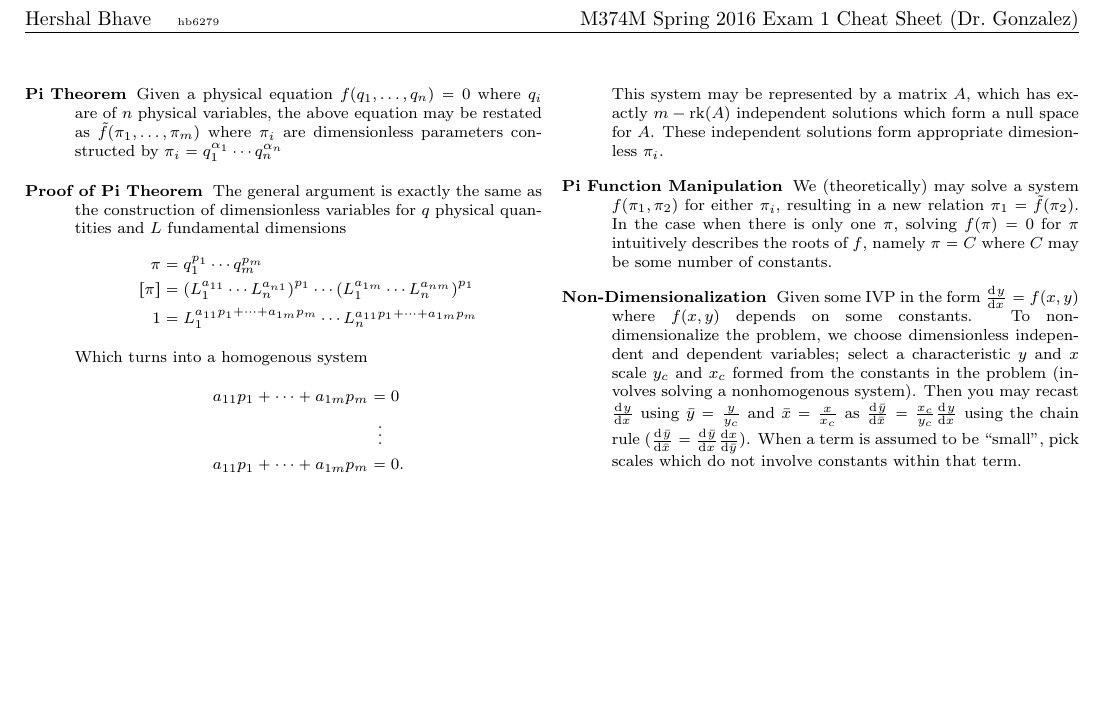
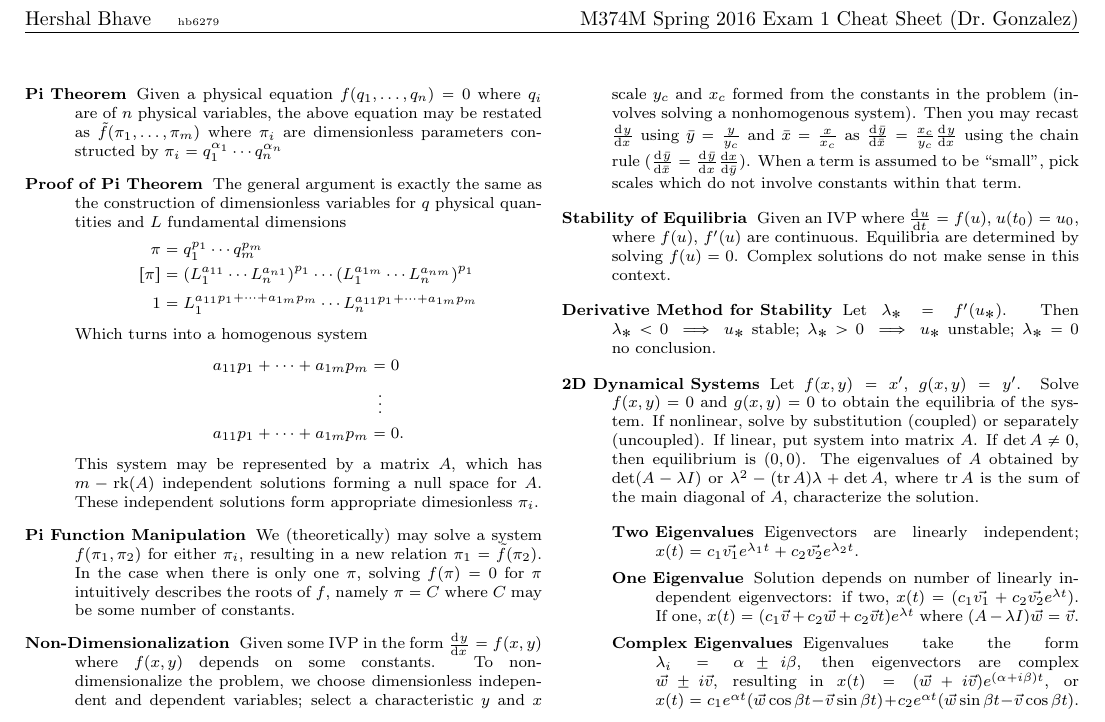
Before and after one commit to hershal/m374m, a LaTeX problem sheet (exams/exam-1/exam-1-cheat-sheet.tex): part of the page, cut so that both start at the same text, the shorter picture padded with empty space. Compiled offline with pdfLaTeX.

Commit message:
ex1-ch: more content

```diff
--- a/exams/exam-1/exam-1-cheat-sheet.tex
+++ b/exams/exam-1/exam-1-cheat-sheet.tex
@@ -31,9 +31,9 @@
         a_{11}p_1+\cdots+a_{1m}p_m &= 0. \\
       \end{aligned}
     \end{equation*}
-    This system may be represented by a matrix $A$, which has exactly
-    $m-\text{rk}(A)$ independent solutions which form a null space for $A$.
-    These independent solutions form appropriate dimesionless $\pi_i$.
+    This system may be represented by a matrix $A$, which has $m-\text{rk}(A)$
+    independent solutions forming a null space for $A$. These independent
+    solutions form appropriate dimesionless $\pi_i$.
   \item[Pi Function Manipulation] We (theoretically) may solve a system
     $f(\pi_1, \pi_2)$ for either $\pi_i$, resulting in a new relation
     $\pi_1=\tilde{f}(\pi_2)$. In the case when there is only one $\pi$, solving
@@ -49,6 +49,34 @@
     ($\od{\bar{y}}{\bar{x}}=\od{\bar{y}}{x}\frac{\dd{x}}{\dd{\bar{y}}}$). When a
     term is assumed to be ``small'', pick scales which do not involve constants
     within that term.
+
+  \item[Stability of Equilibria] Given an IVP where $\od{u}{t}=f(u)$,
+    $u(t_0)=u_0$, where $f(u)$, $f'(u)$ are continuous. Equilibria are
+    determined by solving $f(u)=0$. Complex solutions do not make sense in this
+    context.
+  \item[Derivative Method for Stability] Let $\lambda_*=f'(u_*)$. Then
+    $\lambda_*<0\implies u_*$ stable; $\lambda_*>0\implies u_*$ unstable;
+    $\lambda_*=0$ no conclusion.
+  \item[2D Dynamical Systems] Let $f(x,y) = x'$, $g(x,y) = y'$. Solve $f(x,y)=0$
+    and $g(x,y)=0$ to obtain the equilibria of the system. If nonlinear, solve
+    by substitution (coupled) or separately (uncoupled). If linear, put system
+    into matrix $A$. If $\det A \ne 0$, then equilibrium is $(0,0)$. The
+    eigenvalues of $A$ obtained by $\det(A-\lambda I)$ or
+    $\lambda^2-(\text{tr}\,A)\lambda+\det A$, where $\text{tr}\,A$ is the sum of
+    the main diagonal of $A$, characterize the solution.
+    \begin{description}
+    \item[Two Eigenvalues] Eigenvectors are linearly independent;
+      $x(t)=c_1\vec{v_1}e^{\lambda_1 t}+c_2\vec{v_2}e^{\lambda_2 t}$.
+    \item[One Eigenvalue] Solution depends on number of linearly independent
+      eigenvectors: if two, $x(t)=(c_1\vec{v_1}+c_2\vec{v_2}e^{\lambda t})$. If
+      one, $x(t)=(c_1\vec{v}+c_2\vec{w}+c_2\vec{v}t)e^{\lambda t}$ where
+      $(A-\lambda I)\vec{w}=\vec{v}$.
+    \item[Complex Eigenvalues] Eigenvalues take the form $\lambda_i = \alpha \pm
+      i\beta$, then eigenvectors are complex $\vec{w}\pm i\vec{v}$, resulting in
+      $x(t)=(\vec{w}+i\vec{v})e^{(\alpha+i\beta)t}$, or $x(t)=c_1e^{\alpha
+        t}(\vec{w}\cos\beta t-\vec{v}\sin\beta t) + c_2e^{\alpha
+        t}(\vec{w}\sin\beta t-\vec{v}\cos\beta t)$.
+    \end{description}
    \end{description}
  \end{multicols}
 \end{document}
```
